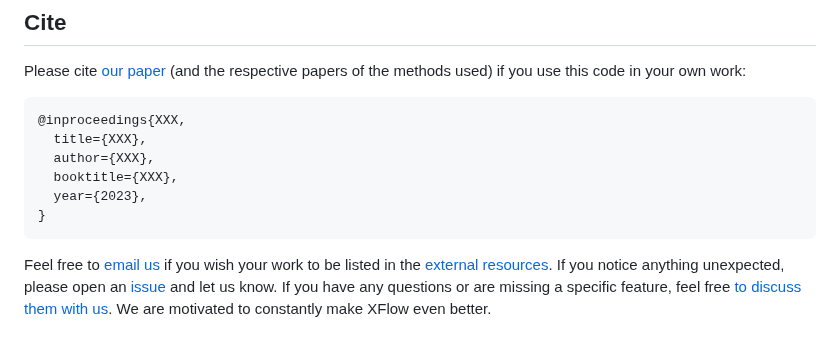
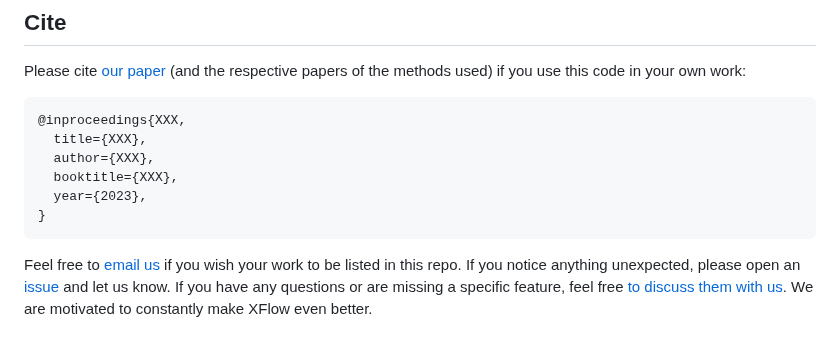
Before and after one commit to XGraph-Team/XFlow, a Markdown page: README.md, the part around the change. GitHub-like rendering.

````diff
--- a/README.md
+++ b/README.md
@@ -145,7 +145,7 @@ Please cite [our paper](https://arxiv.org/abs/1903.02428) (and the respective pa
 }
 ```
 
-Feel free to [email us](mailto:zchen@cse.msstate.edu) if you wish your work to be listed in the [external resources](XXX).
+Feel free to [email us](mailto:zchen@cse.msstate.edu) if you wish your work to be listed in this repo.
 If you notice anything unexpected, please open an [issue](XXX) and let us know.
 If you have any questions or are missing a specific feature, feel free [to discuss them with us](XXX).
 We are motivated to constantly make XFlow even better.
````
